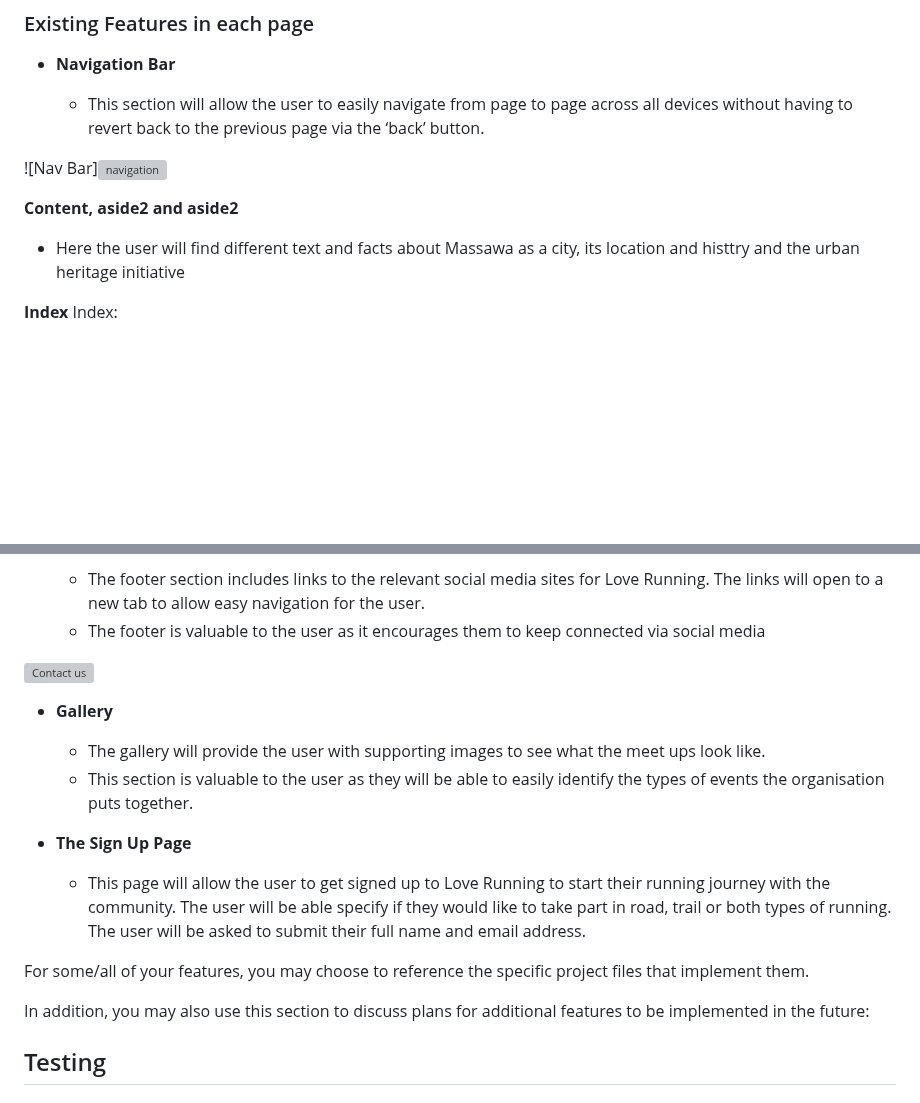
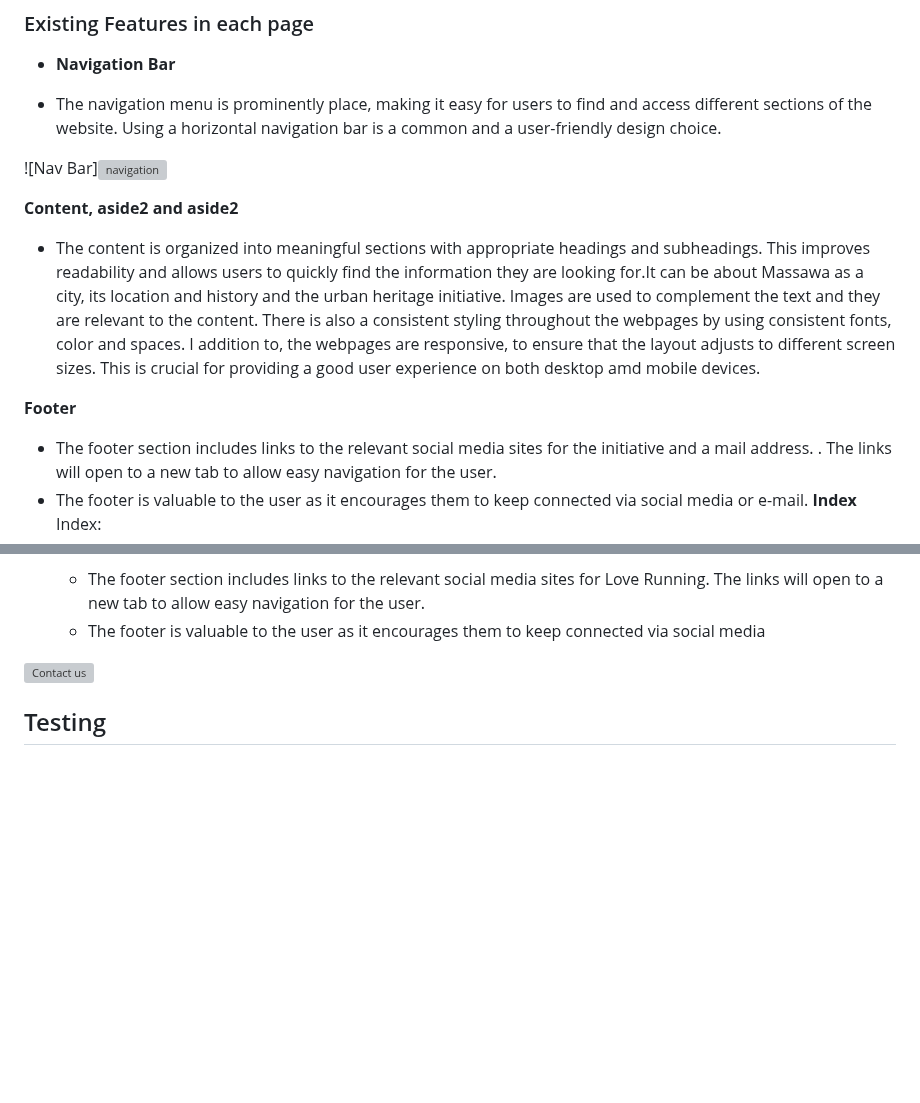
Before and after one commit to omerahm69/project-1, a Markdown page: README.md, 2 parts joined by grey strips. Drawn GitHub-style; blank space fills up the shorter version; grey boxes are pictures that could not be loaded.

Commit message:
Add more feature text.md

```diff
--- a/README.md
+++ b/README.md
@@ -24,13 +24,19 @@ The main feature of the website is its simplicity.
 
 - __Navigation Bar__
 
-  - This section will allow the user to easily navigate from page to page across all devices without having to revert back to the previous page via the ‘back’ button.
+- The navigation menu is prominently place, making it easy for users to find and access different sections of the website. Using a horizontal navigation bar is a common and a user-friendly design choice.
 
 ![Nav Bar]![navigation](https://github.com/user-attachments/assets/e41573a8-d520-467d-9d5a-fa4567e05eef)
 
 __Content, aside2 and aside2__
-- Here the user will find different text and facts about Massawa as a city, its location and histtry and the urban heritage initiative
+- The content is organized into meaningful sections with appropriate headings and subheadings. This improves readability and allows users to quickly find the information they are looking for.It can be about Massawa as a city, its location and history and the urban heritage initiative. Images are used to complement the text and they are relevant to the content.
+There is also a consistent styling throughout the webpages by using consistent fonts, color and spaces.
+I addition to, the webpages are responsive, to ensure that the layout adjusts to different screen sizes. This is crucial for providing a good user experience on both desktop amd mobile devices.
 
+__Footer__
+  - The footer section includes links to the relevant social media sites for the initiative and a mail address.
+  . The links will open to a new tab to allow easy navigation for the user.
+  - The footer is valuable to the user as it encourages them to keep connected via social media or e-mail.
 __Index__
   Index:
 - The home page shows the site name with a logo of the civil initiative of Massawa Urban Heritage called AKAN and a welcome text in the top left of the web page.
@@ -57,21 +63,6 @@ __Index__
   - The footer is valuable to the user as it encourages them to keep connected via social media
 
 ![Contact us](https://github.com/user-attachments/assets/20f231d5-55d6-4851-bf4b-da92cbba7c54)
-
-- __Gallery__
-
-  - The gallery will provide the user with supporting images to see what the meet ups look like.
-  - This section is valuable to the user as they will be able to easily identify the types of events the organisation puts together.
-
-
-- __The Sign Up Page__
-
-  - This page will allow the user to get signed up to Love Running to start their running journey with the community. The user will be able specify if they would like to take part in road, trail or both types of running. The user will be asked to submit their full name and email address.
-
-
-For some/all of your features, you may choose to reference the specific project files that implement them.
-
-In addition, you may also use this section to discuss plans for additional features to be implemented in the future:
 
 
 ## Testing
```
